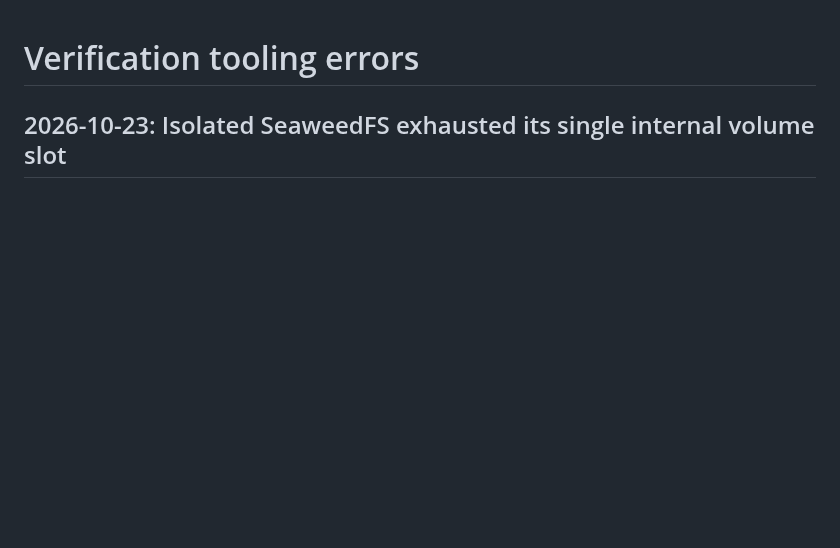
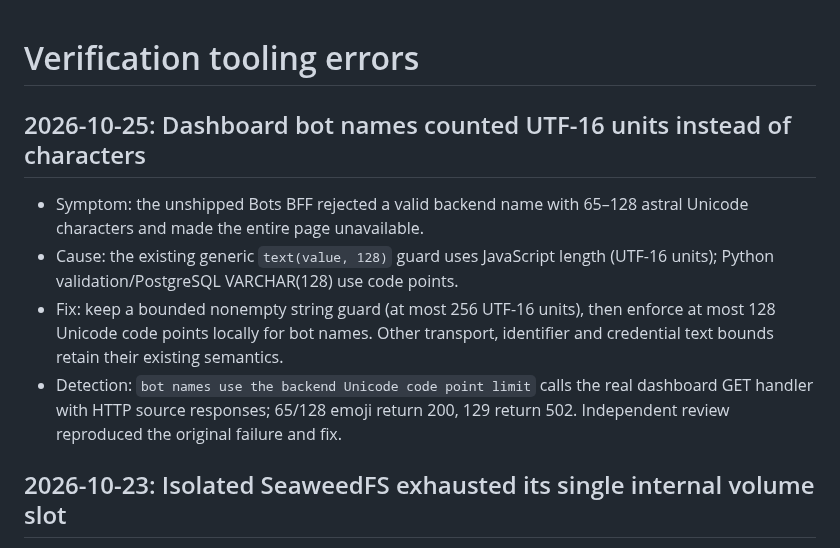
Before and after one commit to sayomiyori/NexusCore, a Markdown page: docs/ERRORS.md, the part around the change. Rendered like a GitHub page; blank space fills up the shorter version.

```diff
--- a/docs/ERRORS.md
+++ b/docs/ERRORS.md
@@ -1,4 +1,17 @@
 # Verification tooling errors
+
+## 2026-10-25: Dashboard bot names counted UTF-16 units instead of characters
+
+- Symptom: the unshipped Bots BFF rejected a valid backend name with 65–128
+  astral Unicode characters and made the entire page unavailable.
+- Cause: the existing generic `text(value, 128)` guard uses JavaScript length
+  (UTF-16 units); Python validation/PostgreSQL VARCHAR(128) use code points.
+- Fix: keep a bounded nonempty string guard (at most 256 UTF-16 units), then
+  enforce at most 128 Unicode code points locally for bot names. Other transport,
+  identifier and credential text bounds retain their existing semantics.
+- Detection: `bot names use the backend Unicode code point limit` calls the real
+  dashboard GET handler with HTTP source responses; 65/128 emoji return 200,
+  129 return 502. Independent review reproduced the original failure and fix.
 
 ## 2026-10-23: Isolated SeaweedFS exhausted its single internal volume slot
 
```
Also changed, not shown: dashboard/README.md (+22 -9 lines), docs/dashboard-bots-2026-10-25.md (added, +151 -0 lines), specs/dashboard-bots.md (added, +58 -0 lines), docs/images/dashboard-bots-2026-10-25.png (added), 9 other files.
